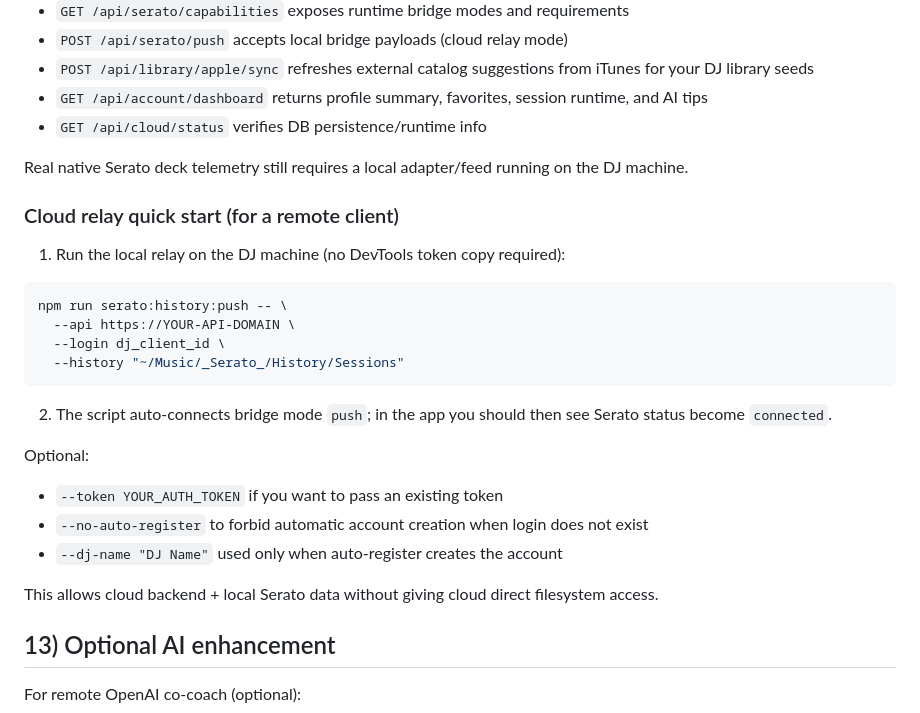
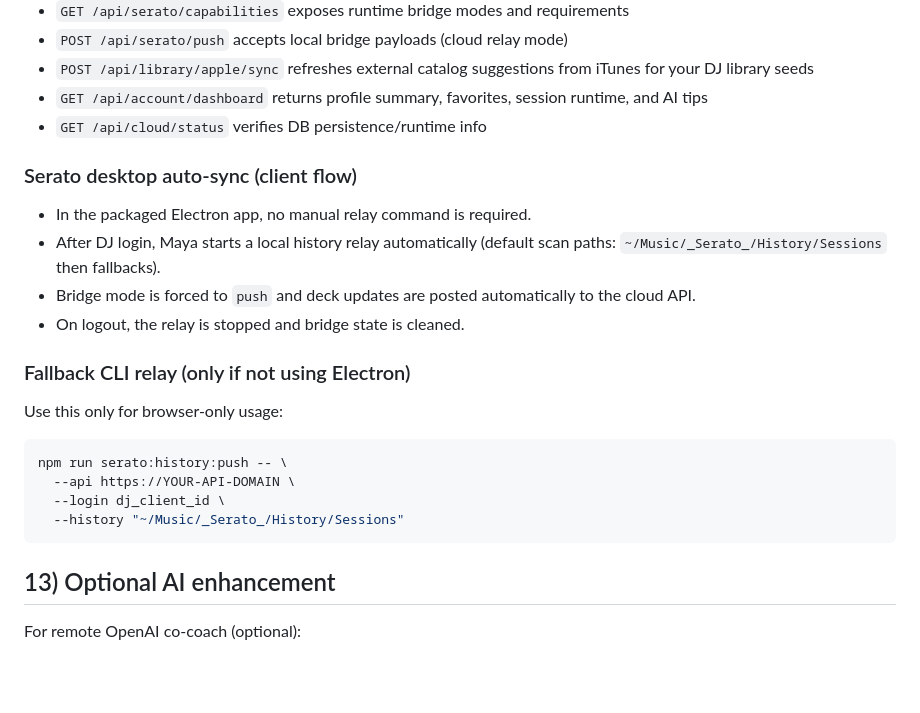
Before and after one commit to wayne61-cloud/maya-mixa, a Markdown page: README.md, the part around the change. Rendered like a GitHub page; blank space fills up the shorter version.

Commit message:
Document Electron Serato auto-sync flow

````diff
--- a/README.md
+++ b/README.md
@@ -226,11 +226,16 @@ Without these credentials, frontend buttons remain visible but disabled and prov
 - `GET /api/account/dashboard` returns profile summary, favorites, session runtime, and AI tips
 - `GET /api/cloud/status` verifies DB persistence/runtime info
 
-Real native Serato deck telemetry still requires a local adapter/feed running on the DJ machine.
+### Serato desktop auto-sync (client flow)
 
-### Cloud relay quick start (for a remote client)
+- In the packaged Electron app, no manual relay command is required.
+- After DJ login, Maya starts a local history relay automatically (default scan paths: `~/Music/_Serato_/History/Sessions` then fallbacks).
+- Bridge mode is forced to `push` and deck updates are posted automatically to the cloud API.
+- On logout, the relay is stopped and bridge state is cleaned.
 
-1. Run the local relay on the DJ machine (no DevTools token copy required):
+### Fallback CLI relay (only if not using Electron)
+
+Use this only for browser-only usage:
 
 ```bash
 npm run serato:history:push -- \
@@ -238,16 +243,6 @@ npm run serato:history:push -- \
   --login dj_client_id \
   --history "~/Music/_Serato_/History/Sessions"
 ```
-
-2. The script auto-connects bridge mode `push`; in the app you should then see Serato status become `connected`.
-
-Optional:
-
-- `--token YOUR_AUTH_TOKEN` if you want to pass an existing token
-- `--no-auto-register` to forbid automatic account creation when login does not exist
-- `--dj-name "DJ Name"` used only when auto-register creates the account
-
-This allows cloud backend + local Serato data without giving cloud direct filesystem access.
 
 ## 13) Optional AI enhancement
 
````
